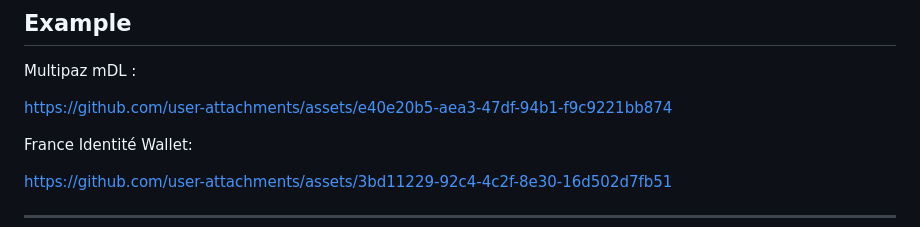
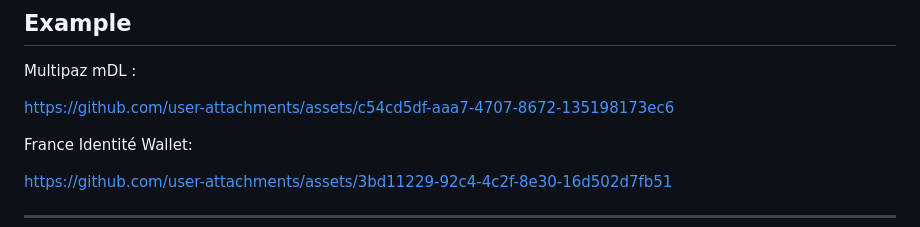
Before and after one commit to stelauconseil/mdoc-web-verifier, a Markdown page: README.md, the part around the change. GitHub-like rendering.

Commit message:
docs: update Multipaz mDL example link in README

```diff
--- a/README.md
+++ b/README.md
@@ -118,7 +118,7 @@ If your browser does not support Web Bluetooth or you are not on HTTPS, connecti
 
 Multipaz mDL :
 
-https://github.com/user-attachments/assets/e40e20b5-aea3-47df-94b1-f9c9221bb874
+https://github.com/user-attachments/assets/c54cd5df-aaa7-4707-8672-135198173ec6
 
 France Identité Wallet:
 
```
